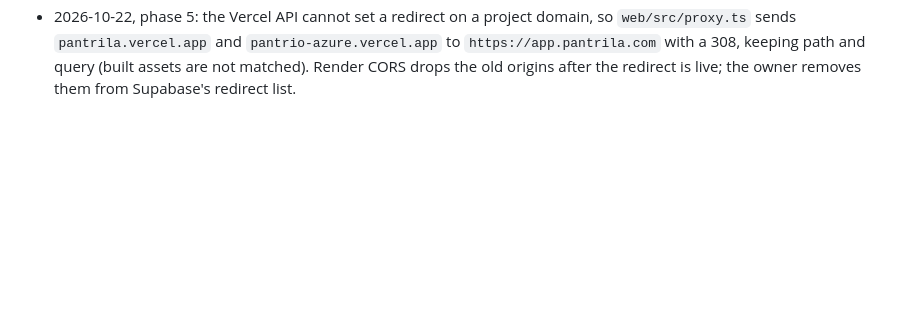
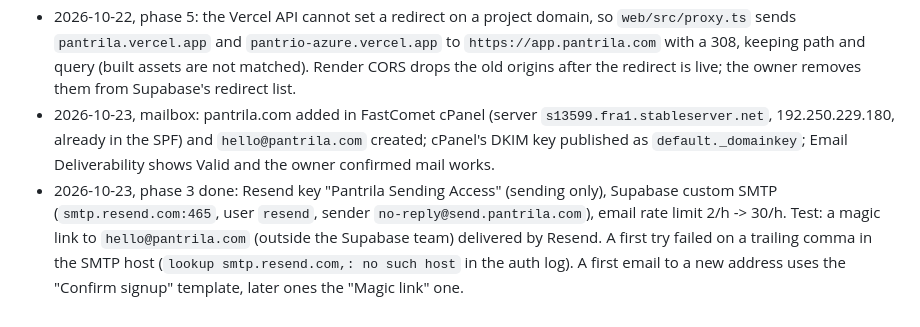
Before and after one commit to mikegauci/pantrila, a Markdown page: docs/plans/custom-domain.md, the part around the change. Rendered like a GitHub page; blank space fills up the shorter version.

Commit message:
Record the sign-in email and mailbox setup

```diff
--- a/docs/plans/custom-domain.md
+++ b/docs/plans/custom-domain.md
@@ -180,3 +180,11 @@ the old addresses never stop working.
   sends `pantrila.vercel.app` and `pantrio-azure.vercel.app` to `https://app.pantrila.com` with a 308,
   keeping path and query (built assets are not matched). Render CORS drops the old origins after the
   redirect is live; the owner removes them from Supabase's redirect list.
+- 2026-10-23, mailbox: pantrila.com added in FastComet cPanel (server `s13599.fra1.stableserver.net`,
+  192.250.229.180, already in the SPF) and `hello@pantrila.com` created; cPanel's DKIM key published as
+  `default._domainkey`; Email Deliverability shows Valid and the owner confirmed mail works.
+- 2026-10-23, phase 3 done: Resend key "Pantrila Sending Access" (sending only), Supabase custom SMTP
+  (`smtp.resend.com:465`, user `resend`, sender `no-reply@send.pantrila.com`), email rate limit 2/h -> 30/h.
+  Test: a magic link to `hello@pantrila.com` (outside the Supabase team) delivered by Resend. A first try
+  failed on a trailing comma in the SMTP host (`lookup smtp.resend.com,: no such host` in the auth log).
+  A first email to a new address uses the "Confirm signup" template, later ones the "Magic link" one.
```
Also changed, not shown: CLAUDE.md (+8 -4 lines).
